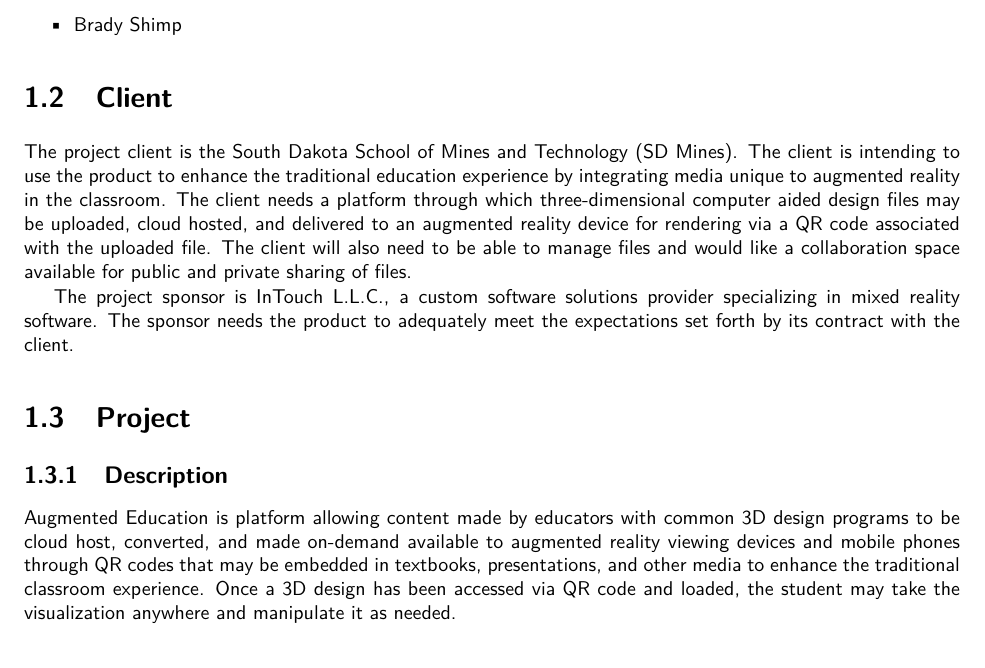
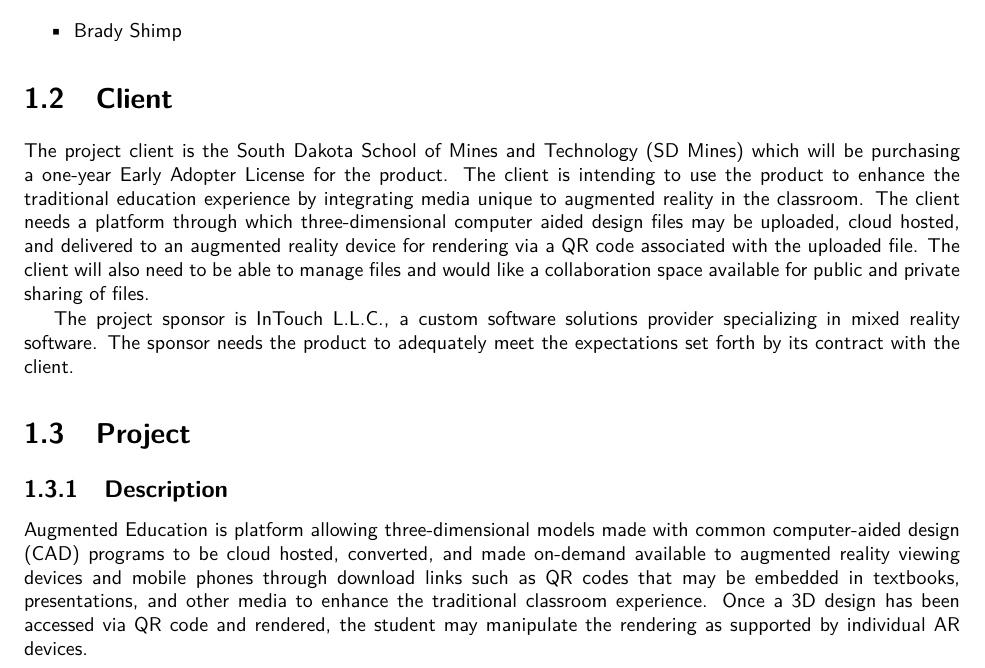
Before and after one commit to SDSMT-CSC/AugmentedEducation, a LaTeX book (DesignTemplate/DesignDocument.tex, which reads DesignTemplate/overview.tex): part of page 15 of 102, cut so that both start at the same text. Compiled offline with pdfLaTeX.

Commit message:
Refined product description in overview.

```diff
--- a/DesignTemplate/overview.tex
+++ b/DesignTemplate/overview.tex
@@ -27,7 +27,7 @@
 % Brief statement of customer's problem or goal for this project
 % List the customer needs
 
-The project client is the South Dakota School of Mines and Technology (SD Mines). The client is intending to use the product to enhance the traditional education experience by integrating media unique to augmented reality in the classroom. The client needs a platform through which three-dimensional computer aided design files may be uploaded, cloud hosted, and delivered to an augmented reality device for rendering via a QR code associated with the uploaded file. The client will also need to be able to manage files and would like a collaboration space available for public and private sharing of files.
+The project client is the South Dakota School of Mines and Technology (SD Mines) which will be purchasing a one-year Early Adopter License for the product. The client is intending to use the product to enhance the traditional education experience by integrating media unique to augmented reality in the classroom. The client needs a platform through which three-dimensional computer aided design files may be uploaded, cloud hosted, and delivered to an augmented reality device for rendering via a QR code associated with the uploaded file. The client will also need to be able to manage files and would like a collaboration space available for public and private sharing of files.
 
 The project sponsor is InTouch L.L.C., a custom software solutions provider specializing in mixed reality software. The sponsor needs the product to adequately meet the expectations set forth by its contract with the client.
 
@@ -40,7 +40,7 @@
 
 
 \subsection{Description}
-Augmented Education is platform allowing content made by educators with common 3D design programs to be cloud host, converted, and made on-demand available to augmented reality viewing devices and mobile phones through QR codes that may be embedded in textbooks, presentations, and other media to enhance the traditional classroom experience. Once a 3D design has been accessed via QR code and loaded, the student may take the visualization anywhere and manipulate it as needed.
+Augmented Education is platform allowing three-dimensional models made with common computer-aided design (CAD) programs to be cloud hosted, converted, and made on-demand available to augmented reality viewing devices and mobile phones through download links such as QR codes that may be embedded in textbooks, presentations, and other media to enhance the traditional classroom experience. Once a 3D design has been accessed via QR code and rendered, the student may manipulate the rendering as supported by individual AR devices.
 
 \subsection{Product Vision}
 Long term product evolution is visualized in the following phases. The product will be delivered to end users upon completion of the first phase. The licensing model will allow the following two phases to commence with user feedback and active revenue streams.
```
